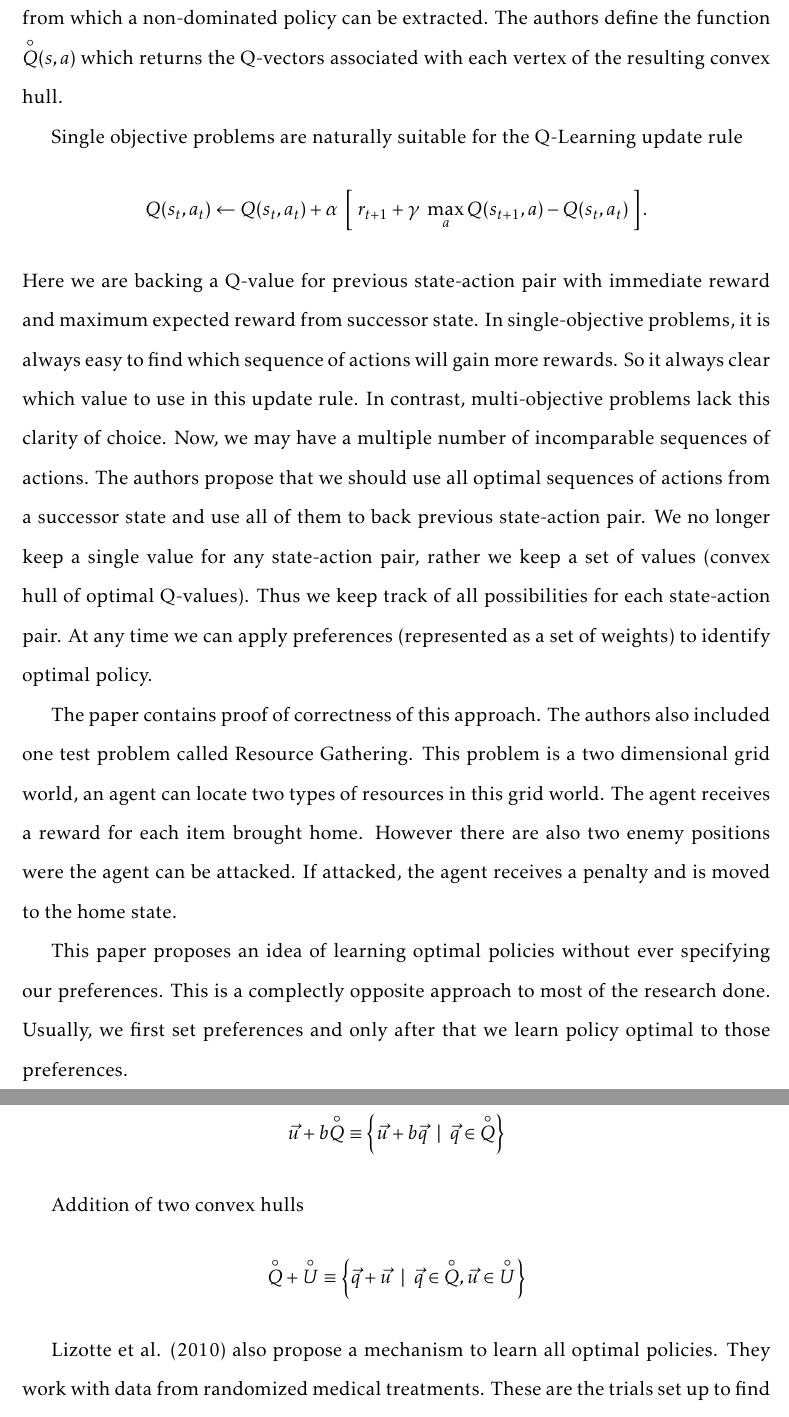
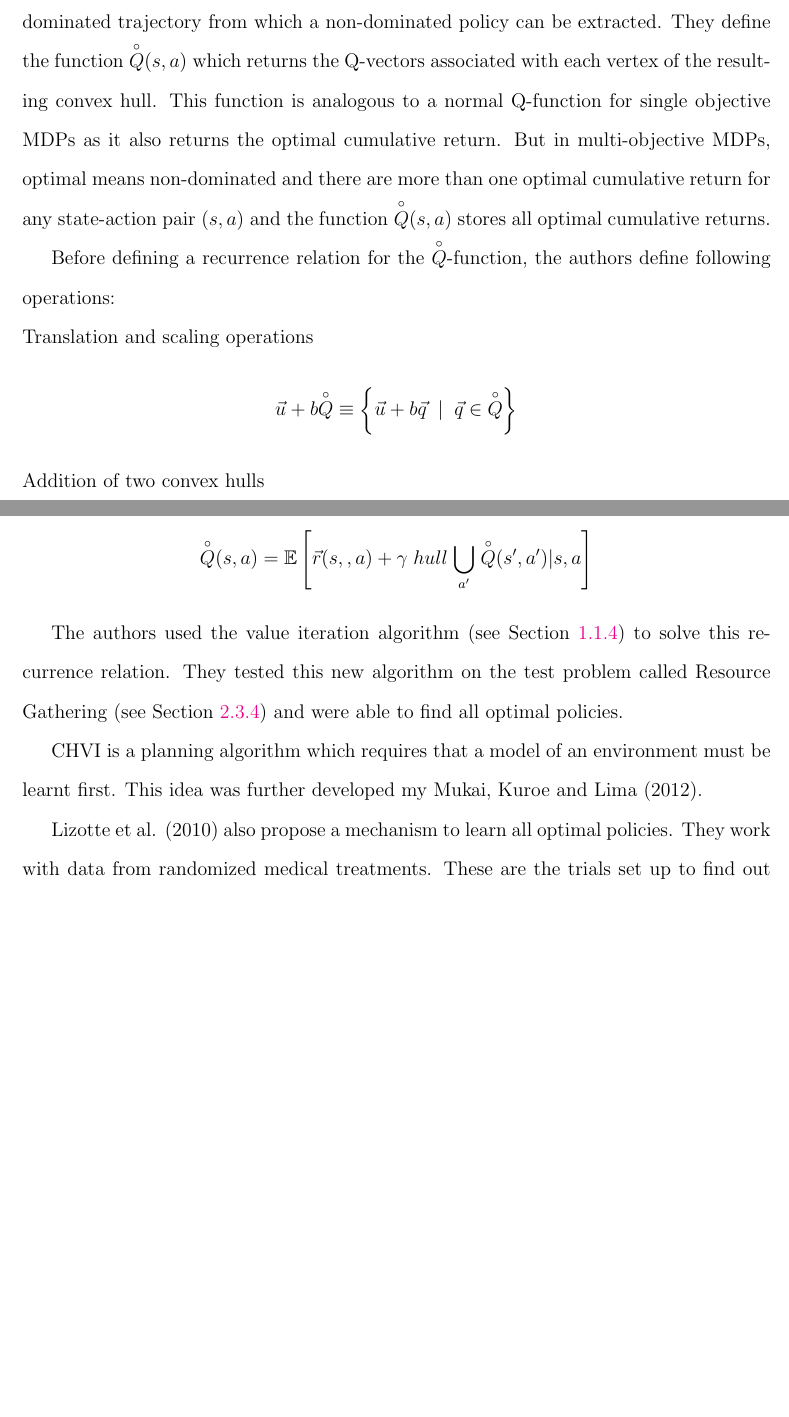
Before and after one commit to rusashi/thesis, a LaTeX thesis (phd_thesis.tex, which reads lit-review.tex): two parts of pages 38 and 39 of 67 before the commit and two parts of pages 37 and 38 of 65 after it, joined at a grey line, cut so that both start at the same text, the shorter picture padded with empty space. Compiled offline with pdfLaTeX.

Commit message:
12Mar2014

```diff
--- a/lit-review.tex
+++ b/lit-review.tex
@@ -414,24 +415,19 @@ We know from Roijers et al. (2009)\nocite{roijers2013survey} that TD methods usi
 
 The algorithms reviewed in previous two sections belong to the class of single-policy methods, in that each run of the algorithm finds a single Pareto optimal policy (Vamplew et al., 2011\nocite{vamplew2011empirical}). To find an approximated Pareto front it is required to run the algorithm multiple times with different parameter setting (one for each Pareto optimal policy) and then manually combine them. In contrast, multi-policy algorithms aim to identify an approximated Pareto front in a single run. This section will examine important research in this direction.
 
-Barrett et al. (2008) \nocite{barrett2008learning} developed the method which successfully learns all the optimal policies at the same time. Given a state $s$ and an action $a$ in a multi-objective Markov decision process, there is a set of possible trajectories that follow taking the action $a$ in the state $s$. Utility of each trajectory is defined by the Q-vector of that trajectory. It is possible to map all these Q-vectors into an objective space. The authors claim that each vertex of the resulting convex hull is a Q-vector of a non-dominated trajectory from which a non-dominated policy can be extracted. The authors define the function $\overset{\circ}{Q}(s,a)$ which returns the Q-vectors associated with each vertex of the resulting convex hull.
+Barrett et al. (2008) \nocite{barrett2008learning} developed the method, called Convex Hull Value Iteration (CHVI), which successfully learns all optimal policies at the same time. Given a state $s$ and an action $a$ in a multi-objective Markov decision process, there is a set of possible trajectories that follow taking the action $a$ in the state $s$. Utility of each trajectory is defined by it's Q-vector. It is possible to map all these Q-vectors into an objective space. The authors claim that each vertex of the resulting convex hull is a Q-vector of a non-dominated trajectory from which a non-dominated policy can be extracted. They define the function $\overset{\circ}{Q}(s,a)$ which returns the Q-vectors associated with each vertex of the resulting convex hull. This function is analogous to a normal Q-function for single objective MDPs as it also returns the optimal cumulative return. But in multi-objective MDPs, optimal means non-dominated and there are more than one optimal cumulative return for any state-action pair $(s,a)$ and the function $\overset{\circ}{Q}(s,a)$ stores all optimal cumulative returns.
 
-Single objective problems are naturally suitable for the Q-Learning update rule
-$$ Q(s_{t},a_{t}) \leftarrow Q(s_{t},a_{t}) + \alpha \; \left[\;r_{t+1} + \gamma\; \max_{a}Q(s_{t+1},a) - Q(s_{t},a_{t})\;\right]. $$
-Here we are backing a Q-value for previous state-action pair with immediate reward and maximum expected reward from successor state. In single-objective problems, it is always easy to find which sequence of actions will gain more rewards. So it always clear which value to use in this update rule. In contrast, multi-objective problems lack this clarity of choice. Now, we may have a multiple number of incomparable sequences of actions. The authors propose that we should use all optimal sequences of actions from a successor state and use all of them to back previous state-action pair. We no longer keep a single value for any state-action pair, rather we keep a set of values (convex hull of optimal Q-values). Thus we keep track of all possibilities for each state-action pair. At any time we can apply preferences (represented as a set of weights) to identify optimal policy.
-
-The paper contains proof of correctness of this approach. The authors also included one test problem called Resource Gathering. This problem is a two dimensional grid world, an agent can locate two types of resources in this grid world. The agent receives a reward for each item brought home. However there are also two enemy positions were the agent can be attacked. If attacked, the agent receives a penalty and is moved to the home state.
-
-This paper proposes an idea of learning optimal policies without ever specifying our preferences. This is a complectly opposite approach to most of the research done. Usually, we first set preferences and only after that we learn policy optimal to those preferences.
-
-
+Before defining a recurrence relation for the $\overset{\circ}{Q}$-function, the authors define following operations:\\
 Translation and scaling operations
 $$ \vec{u}+b\overset{\circ}{Q}  \equiv \left\{ \vec{u} + b\vec{q} \;\;|\;\; \vec{q} \in \overset{\circ}{Q} \right\} $$
-
 Addition of two convex hulls
 $$ \overset{\circ}{Q} + \overset{\circ}{U} \equiv \left\{ \vec{q} + \vec{u} \;\;|\;\; \vec{q} \in \overset{\circ}{Q},\vec{u} \in \overset{\circ}{U} \right\} $$
+The recurrence relation is
+$$ \overset{\circ}{Q}(s,a) = \mathbb{E}\left[ \vec{r}(s,,a) + \gamma \; hull \; \underset{a'}{\bigcup} \; \overset{\circ}{Q}(s',a') | s,a \right] $$
 
+The authors used the value iteration algorithm (see Section \ref{sec:dynamic-programming-influence}) to solve this recurrence relation. They tested this new algorithm on the test problem called Resource Gathering (see Section \ref{sec:resource-gathering}) and were able to find all optimal policies.
 
+CHVI is a planning algorithm which requires that a model of an environment must be learnt first. This idea was further developed my Mukai, Kuroe and Lima (2012)\nocite{Mukai2012}.
 
 Lizotte et al. (2010) \nocite{lizotte2010efficient} also propose a mechanism to learn all optimal policies. They work with data from randomized medical treatments. These are the trials set up to find out how different patients react to different sequences of trials. The set of available actions consists of all possible treatments and set of all states consists of patient's health observations. They concentrate on two-objectives scenario, however, they do propose suggestions on how to extend their approach to more than two objectives. The first objective is the severity of the symptoms and the second objective measures the severity of the side-effects. \\
 
--- a/phd_thesis.tex
+++ b/phd_thesis.tex
@@ -65,7 +65,7 @@
 %\renewcommand{\headrulewidth}{0pt} % optional
 %\fancyhead[L]{\nouppercase{\leftmark}}
 %\fancyhead[R]{\thepage}
-\usepackage{kpfonts}
+%\usepackage{kpfonts}
 \newcommand*{\vv}[1]{\vec{\mkern0mu#1}}
 
 %\setlength{\headheight}{20pt}% adjust the value
```
Also changed, not shown: methodology.tex (+1 -0 lines), phdreferences.bib (+9 -0 lines), phd_thesis.bbl, phd_thesis.pdf, lit-review.tex (1 more changed lines), phd_thesis.tex (3 more changed lines), 13 other files.
